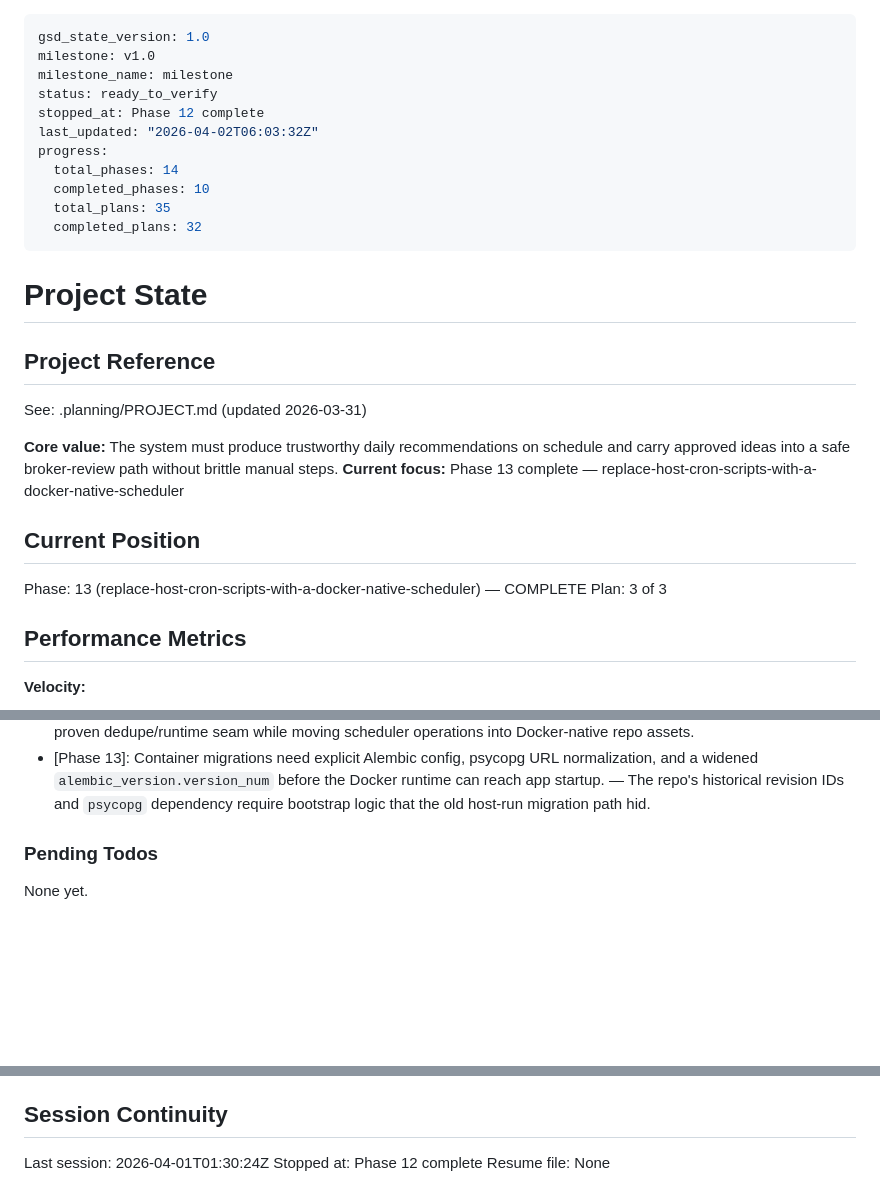
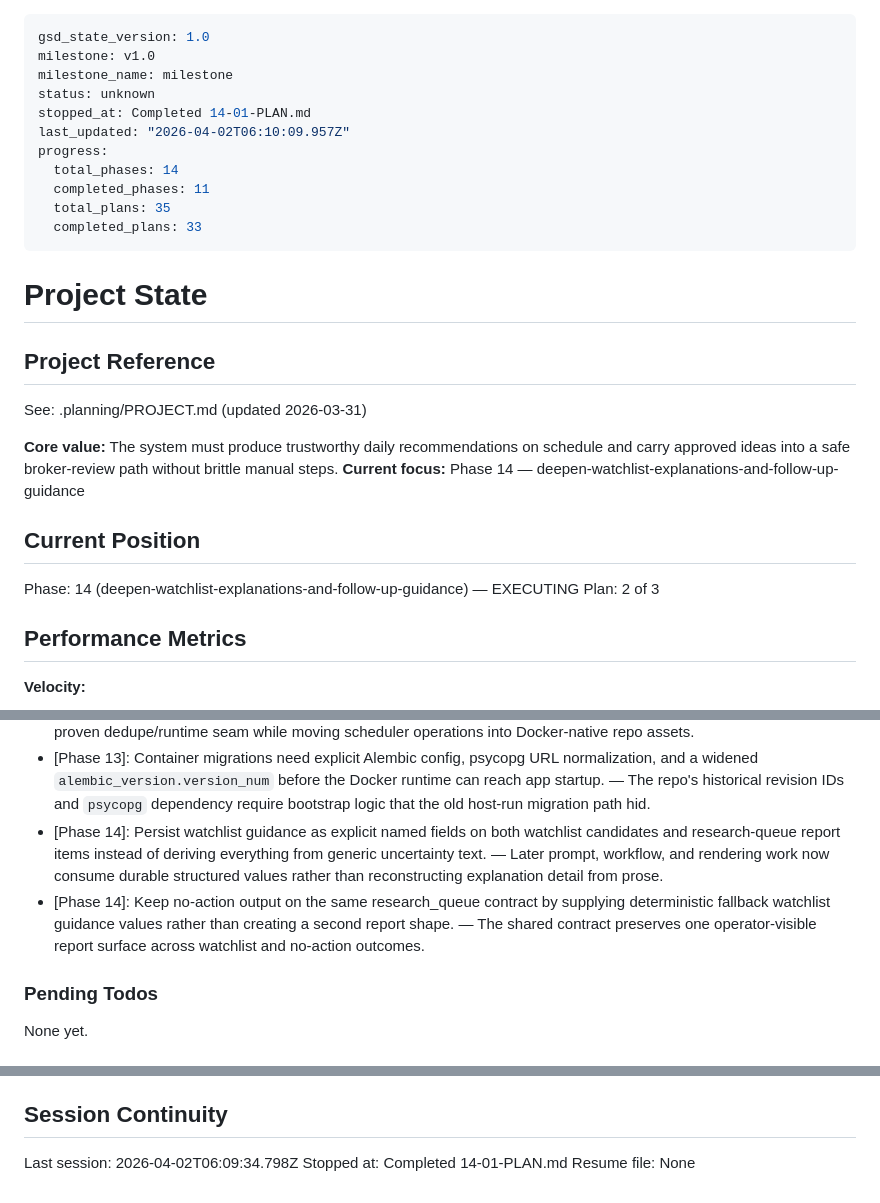
Before and after one commit to Nickbohm555/investor, a Markdown page: .planning/STATE.md, 3 parts joined by grey strips. Rendered like a GitHub page; blank space fills up the shorter version.

Commit message:
docs(14-01): complete enriched watchlist contract plan
- add the plan 14-01 summary

- update state and roadmap progress for phase 14 execution

```diff
--- a/.planning/STATE.md
+++ b/.planning/STATE.md
@@ -2,14 +2,14 @@
 gsd_state_version: 1.0
 milestone: v1.0
 milestone_name: milestone
-status: ready_to_verify
-stopped_at: Phase 12 complete
-last_updated: "2026-04-02T06:03:32Z"
+status: unknown
+stopped_at: Completed 14-01-PLAN.md
+last_updated: "2026-04-02T06:10:09.957Z"
 progress:
   total_phases: 14
-  completed_phases: 10
+  completed_phases: 11
   total_plans: 35
-  completed_plans: 32
+  completed_plans: 33
 ---
 
 # Project State
@@ -19,12 +19,12 @@ progress:
 See: .planning/PROJECT.md (updated 2026-03-31)
 
 **Core value:** The system must produce trustworthy daily recommendations on schedule and carry approved ideas into a safe broker-review path without brittle manual steps.
-**Current focus:** Phase 13 complete — replace-host-cron-scripts-with-a-docker-native-scheduler
+**Current focus:** Phase 14 — deepen-watchlist-explanations-and-follow-up-guidance
 
 ## Current Position
 
-Phase: 13 (replace-host-cron-scripts-with-a-docker-native-scheduler) — COMPLETE
-Plan: 3 of 3
+Phase: 14 (deepen-watchlist-explanations-and-follow-up-guidance) — EXECUTING
+Plan: 2 of 3
 
 ## Performance Metrics
 
@@ -89,6 +89,8 @@ Plan: 3 of 3
 - [Phase 12]: Keep architecture docs anchored to the repo-owned Excalidraw source and the `broker_prestaged` runtime boundary. — This keeps the README screenshot derived from one editable asset and avoids presenting direct order submission as current architecture.
 - [Phase 13]: Rebuild scheduler coverage around the existing dry-run doubles and scheduled-trigger route, then let the app container own Supercronic while Compose exposes only `postgres`, `migrate`, and `app`. — This preserves the proven dedupe/runtime seam while moving scheduler operations into Docker-native repo assets.
 - [Phase 13]: Container migrations need explicit Alembic config, psycopg URL normalization, and a widened `alembic_version.version_num` before the Docker runtime can reach app startup. — The repo's historical revision IDs and `psycopg` dependency require bootstrap logic that the old host-run migration path hid.
+- [Phase 14]: Persist watchlist guidance as explicit named fields on both watchlist candidates and research-queue report items instead of deriving everything from generic uncertainty text. — Later prompt, workflow, and rendering work now consume durable structured values rather than reconstructing explanation detail from prose.
+- [Phase 14]: Keep no-action output on the same research_queue contract by supplying deterministic fallback watchlist guidance values rather than creating a second report shape. — The shared contract preserves one operator-visible report surface across watchlist and no-action outcomes.
 
 ### Pending Todos
 
@@ -112,6 +114,6 @@ None yet.
 
 ## Session Continuity
 
-Last session: 2026-04-01T01:30:24Z
-Stopped at: Phase 12 complete
+Last session: 2026-04-02T06:09:34.798Z
+Stopped at: Completed 14-01-PLAN.md
 Resume file: None
```
Also changed, not shown: .planning/ROADMAP.md (+2 -2 lines), 1 other file.
